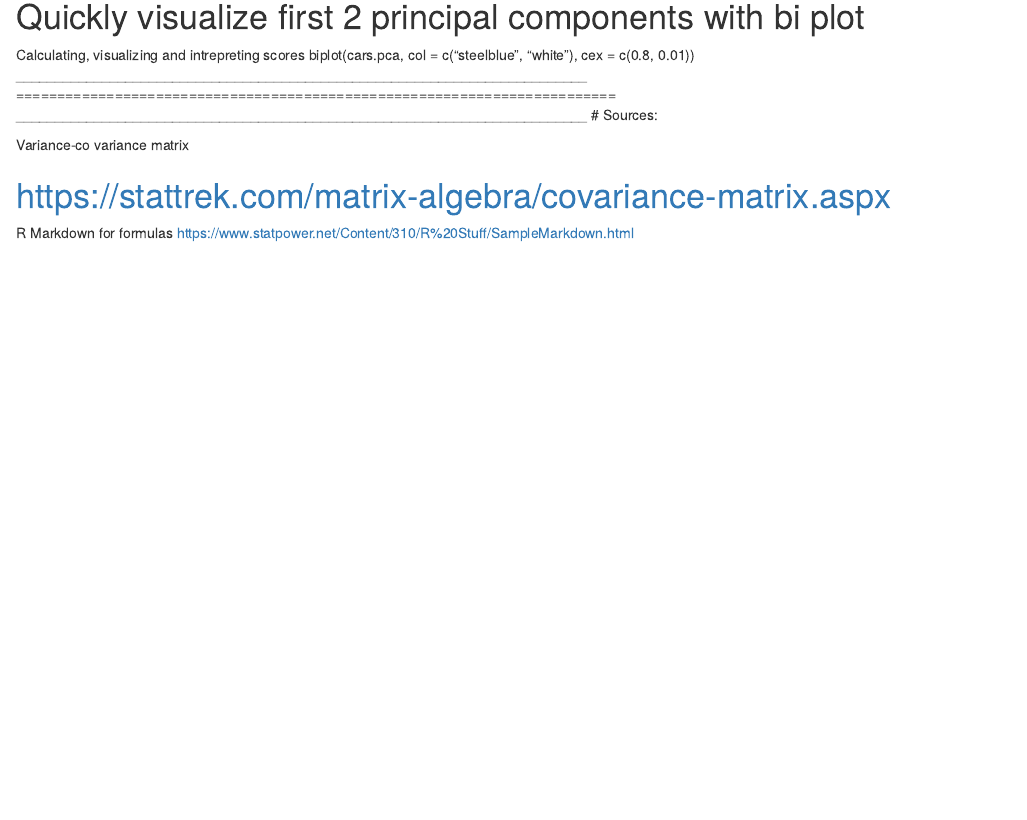
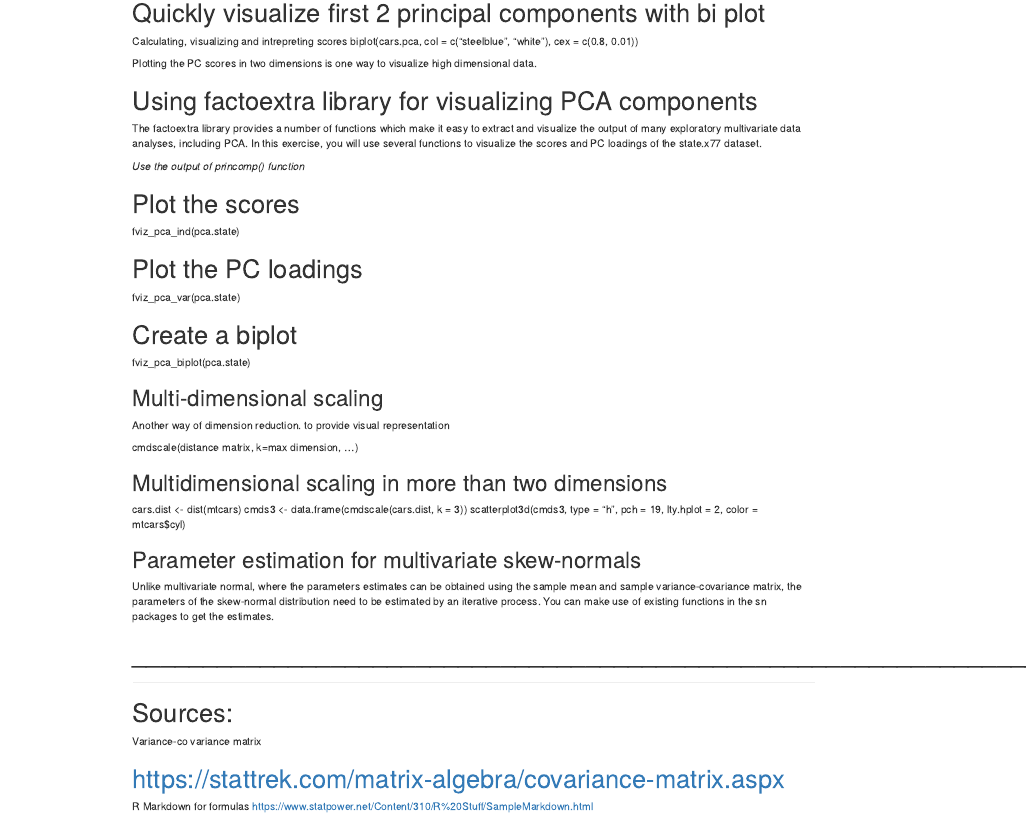
Before and after one commit to korur/statistics, an R Markdown document (typesofdistributions.Rmd): the page in a window 1100 px wide, from 4830 px down before the commit and from 3600 px down after it, so that both start at the same text. Rendered offline with R 4.5, knitr and Pandoc, with nearby package versions; some code elsewhere in the file could not run offline.

Commit message:
finished_1_draft

```diff
--- a/typesofdistributions.Rmd
+++ b/typesofdistributions.Rmd
@@ -265,6 +265,42 @@ grid()
 
 Calculating, visualizing and intrepreting scores
 biplot(cars.pca, col = c("steelblue", "white"), cex = c(0.8, 0.01))
+
+Plotting the PC scores in two dimensions is one way to visualize high dimensional data.
+
+# Using factoextra library for visualizing PCA components
+
+
+The factoextra library provides a number of functions which make it easy to extract and visualize the output of many exploratory multivariate data analyses, including PCA. In this exercise, you will use several functions to visualize the scores and PC loadings of the state.x77 dataset.
+
+_Use the output of princomp() function_
+
+# Plot the scores
+fviz_pca_ind(pca.state)
+
+# Plot the PC loadings
+fviz_pca_var(pca.state)
+
+# Create a biplot
+fviz_pca_biplot(pca.state)
+
+
+## Multi-dimensional scaling
+
+Another way of dimension reduction. to provide visual representation
+
+cmdscale(distance matrix, k=max dimension, ...)
+
+## Multidimensional scaling in more than two dimensions
+cars.dist <- dist(mtcars)
+cmds3 <- data.frame(cmdscale(cars.dist, k = 3))
+scatterplot3d(cmds3, type = "h", pch = 19, lty.hplot = 2, color = mtcars$cyl)
+
+## Parameter estimation for multivariate skew-normals
+
+Unlike multivariate normal, where the parameters estimates can be obtained using the sample mean and sample variance-covariance matrix, the parameters of the skew-normal distribution need to be estimated by an iterative process. You can make use of existing functions in the sn packages to get the estimates.
+
+
 _________________________________________________________________________
 =========================================================================
 _________________________________________________________________________
```
